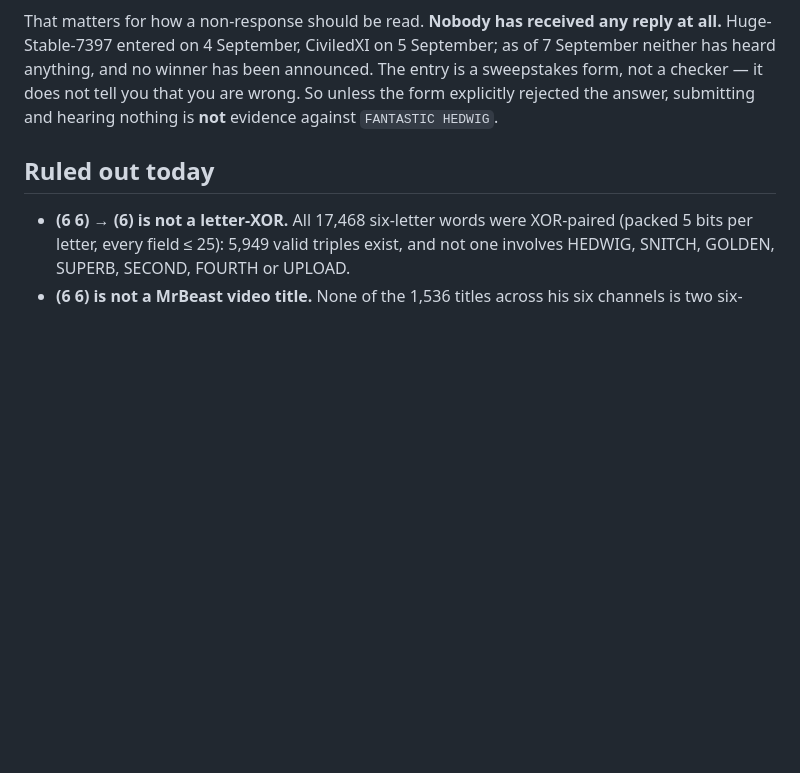
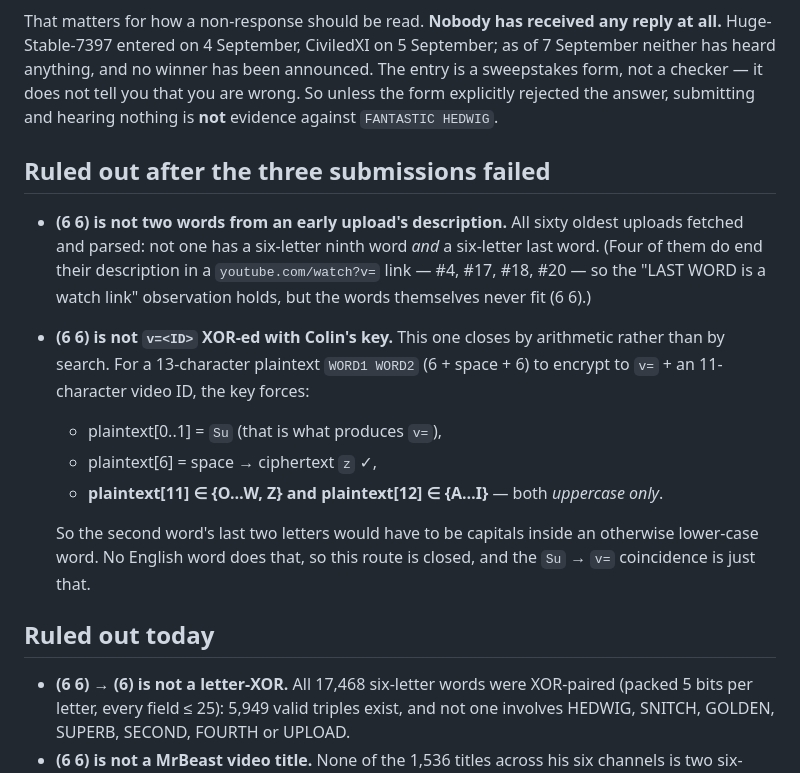
Before and after one commit to nahidingitabi/gunnazinadgunu, a Markdown page: ANSWER.md, the part around the change. Drawn GitHub-style; blank space fills up the shorter version.

Commit message:
Close two more blue-chain routes after the submissions failed
The sixty oldest uploads were fetched and parsed: none has both a
six-letter ninth word and a six-letter last word, so (6 6) is not an
upload description's two words. Four of them do end in a watch link, so
that observation survives on its own.

The XOR route closes by arithmetic rather than search: for a 13-character
"WORD1 WORD2" to encrypt to v= plus an 11-character video ID, the key
forces the second word's last two letters to be uppercase inside an
otherwise lower-case word. That makes the Su -> v= coincidence just a
coincidence.

Co-Authored-By: Claude Opus 5 <noreply@anthropic.com>
Claude-Session: https://claude.ai/code/session_01W8ozhhuEtvLZKFUDuhSoDw

```diff
--- a/ANSWER.md
+++ b/ANSWER.md
@@ -176,6 +176,24 @@ all.** Huge-Stable-7397 entered on 4 September, CiviledXI on 5 September; as of
 sweepstakes form, not a checker — it does not tell you that you are wrong. So unless the
 form explicitly rejected the answer, submitting and hearing nothing is **not** evidence
 against `FANTASTIC HEDWIG`.
+
+## Ruled out after the three submissions failed
+
+- **(6 6) is not two words from an early upload's description.** All sixty oldest
+  uploads fetched and parsed: not one has a six-letter ninth word *and* a six-letter
+  last word. (Four of them do end their description in a `youtube.com/watch?v=` link —
+  #4, #17, #18, #20 — so the "LAST WORD is a watch link" observation holds, but the
+  words themselves never fit (6 6).)
+- **(6 6) is not `v=<ID>` XOR-ed with Colin's key.** This one closes by arithmetic
+  rather than by search. For a 13-character plaintext `WORD1 WORD2` (6 + space + 6) to
+  encrypt to `v=` + an 11-character video ID, the key forces:
+  - plaintext[0..1] = `Su` (that is what produces `v=`),
+  - plaintext[6] = space → ciphertext `z` ✓,
+  - **plaintext[11] ∈ {O…W, Z} and plaintext[12] ∈ {A…I}** — both *uppercase only*.
+
+  So the second word's last two letters would have to be capitals inside an otherwise
+  lower-case word. No English word does that, so this route is closed, and the `Su` →
+  `v=` coincidence is just that.
 
 ## Ruled out today
 
```
